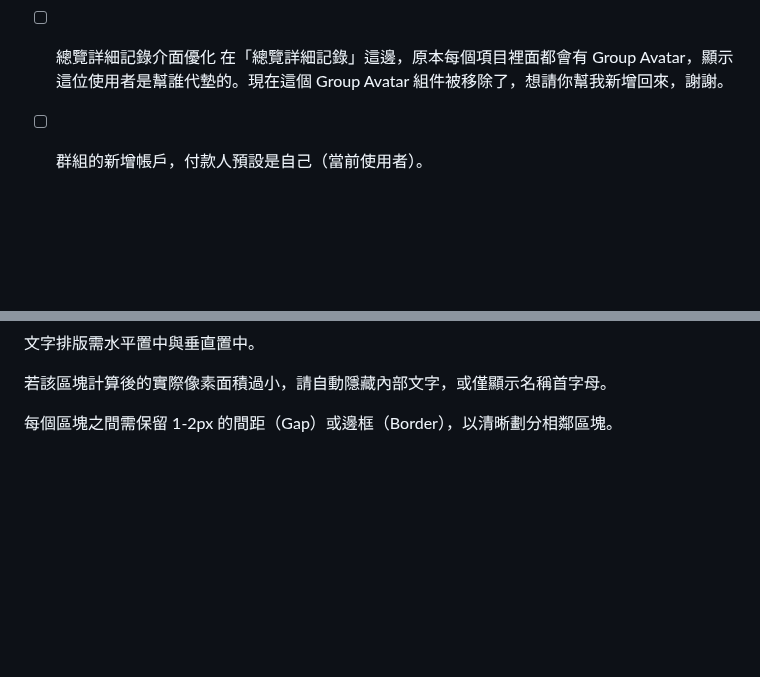
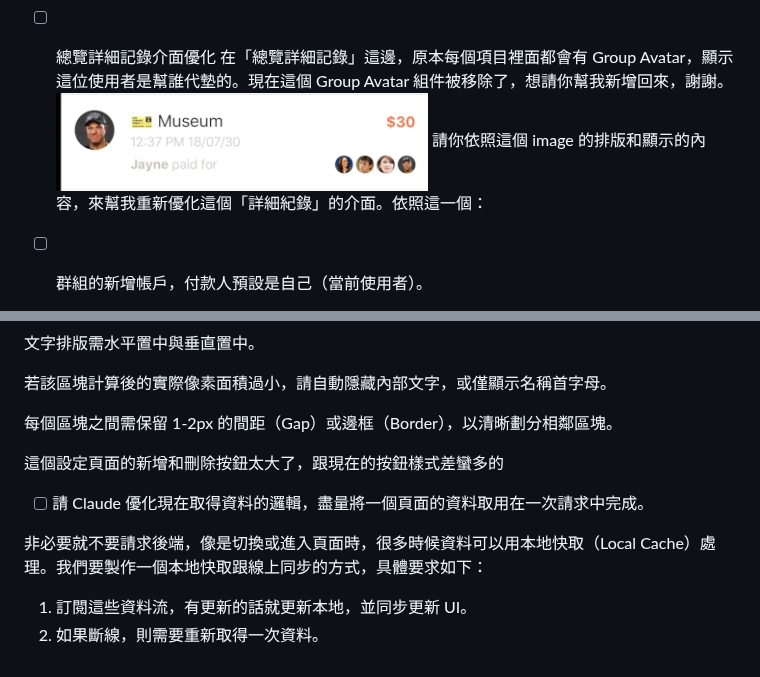
Before and after one commit to ncchen99/Zplit, a Markdown page: TODO.md, 2 parts joined by grey strips. Rendered like a GitHub page; pictures changed too: docs/image.png (added); blank space fills up the shorter version.

```diff
--- a/TODO.md
+++ b/TODO.md
@@ -291,6 +290,8 @@ btn-primary {
 
 - [ ] 總覽詳細記錄介面優化
    在「總覽詳細記錄」這邊，原本每個項目裡面都會有 Group Avatar，顯示這位使用者是幫誰代墊的。現在這個 Group Avatar 組件被移除了，想請你幫我新增回來，謝謝。
+   ![alt text](/docs/image.png)
+   請你依照這個 image 的排版和顯示的內容，來幫我重新優化這個「詳細紀錄」的介面。依照這一個：
 
 
 - [ ] 群組的新增帳戶，付款人預設是自己（當前使用者）。
@@ -352,3 +353,13 @@ Squarified 排版（避免細長條）：
 若該區塊計算後的實際像素面積過小，請自動隱藏內部文字，或僅顯示名稱首字母。
 
 每個區塊之間需保留 1-2px 的間距（Gap）或邊框（Border），以清晰劃分相鄰區塊。
+
+這個設定頁面的新增和刪除按鈕太大了，跟現在的按鈕樣式差蠻多的
+
+
+- [ ] 請 Claude 優化現在取得資料的邏輯，盡量將一個頁面的資料取用在一次請求中完成。
+
+非必要就不要請求後端，像是切換或進入頁面時，很多時候資料可以用本地快取（Local Cache）處理。我們要製作一個本地快取跟線上同步的方式，具體要求如下：
+
+1. 訂閱這些資料流，有更新的話就更新本地，並同步更新 UI。
+2. 如果斷線，則需要重新取得一次資料。
```
Also changed, not shown: other parts of TODO.md (+7 -8 lines), 10 other files.
